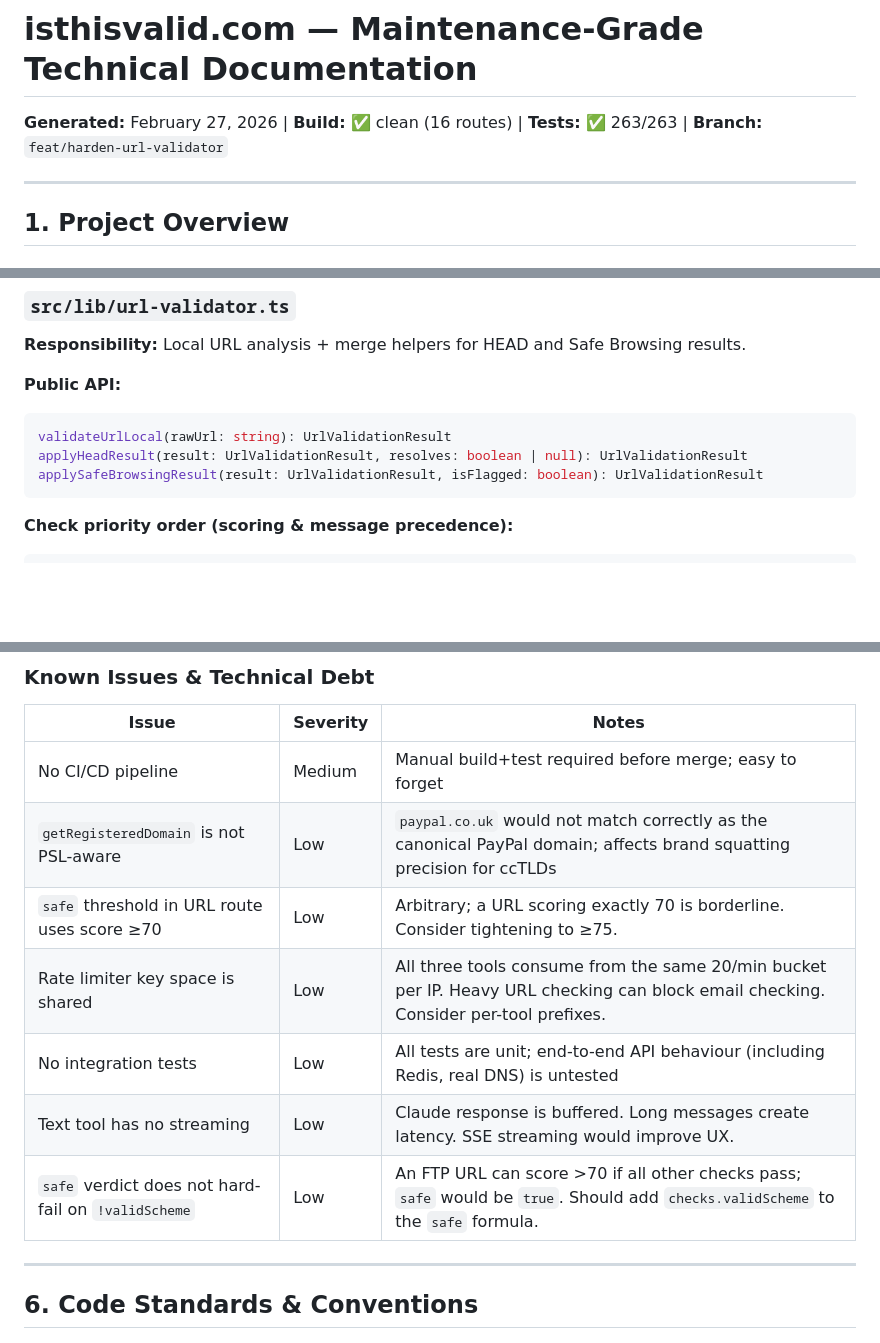
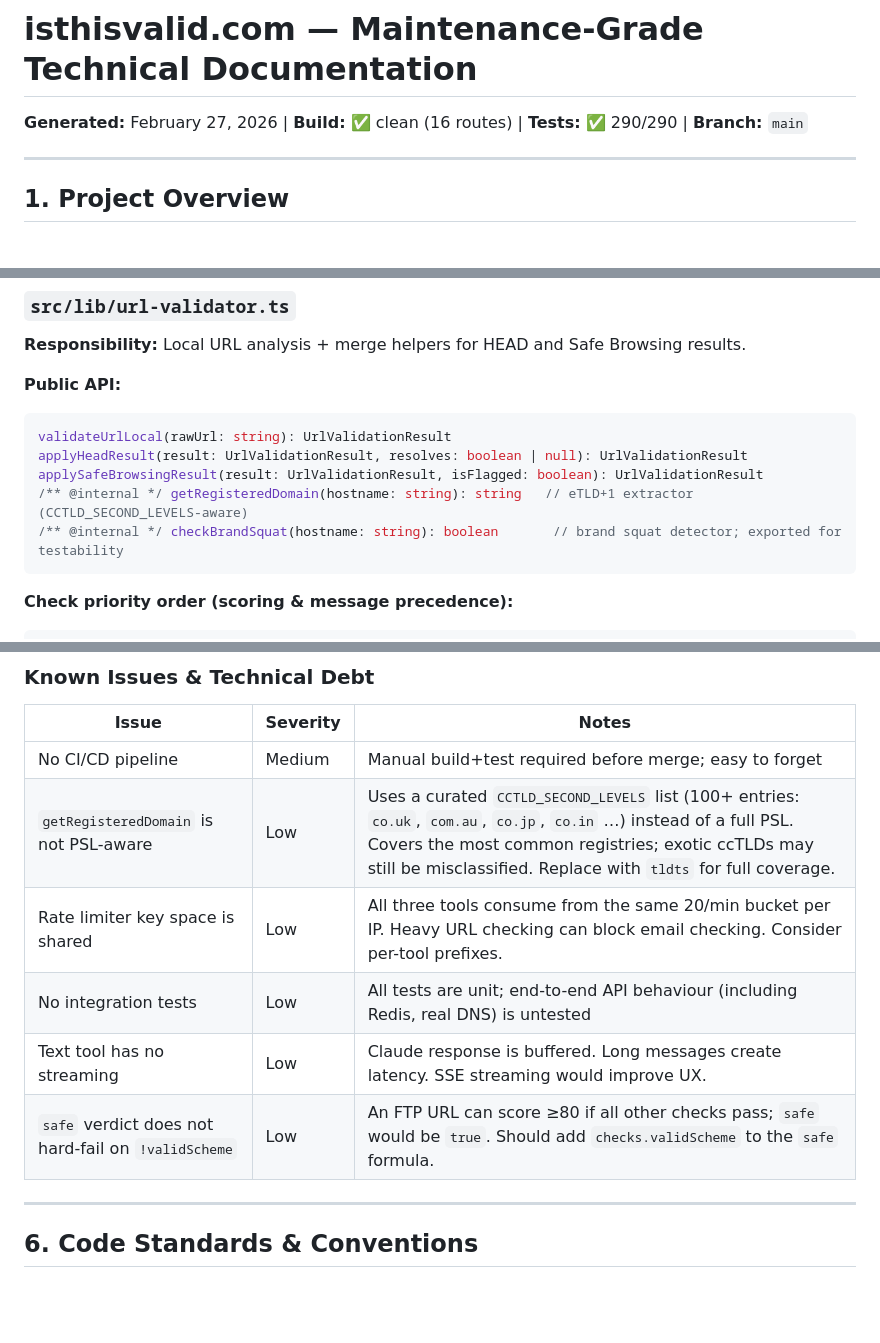
Before and after one commit to msywensky/isthisvalid, a Markdown page: DEVELOPER_GUIDE.md, 3 parts joined by grey strips. GitHub-like rendering; blank space fills up the shorter version.

````diff
--- a/DEVELOPER_GUIDE.md
+++ b/DEVELOPER_GUIDE.md
@@ -1,6 +1,6 @@
 # isthisvalid.com — Maintenance-Grade Technical Documentation
 
-**Generated:** February 27, 2026 | **Build:** ✅ clean (16 routes) | **Tests:** ✅ 263/263 | **Branch:** `feat/harden-url-validator`
+**Generated:** February 27, 2026 | **Build:** ✅ clean (16 routes) | **Tests:** ✅ 290/290 | **Branch:** `main`
 
 ---
 
@@ -321,6 +325,8 @@ If `smtp.deliverable === true` short-circuits, `validTld` must still be checked
 validateUrlLocal(rawUrl: string): UrlValidationResult
 applyHeadResult(result: UrlValidationResult, resolves: boolean | null): UrlValidationResult
 applySafeBrowsingResult(result: UrlValidationResult, isFlagged: boolean): UrlValidationResult
+/** @internal */ getRegisteredDomain(hostname: string): string   // eTLD+1 extractor (CCTLD_SECOND_LEVELS-aware)
+/** @internal */ checkBrandSquat(hostname: string): boolean       // brand squat detector; exported for testability
 ```
 
 **Check priority order (scoring & message precedence):**
@@ -568,12 +574,11 @@ feat/* branches → Vercel preview URLs (auto-generated)
 | Issue                                               | Severity | Notes                                                                                                                                |
 | --------------------------------------------------- | -------- | ------------------------------------------------------------------------------------------------------------------------------------ |
 | No CI/CD pipeline                                   | Medium   | Manual build+test required before merge; easy to forget                                                                              |
-| `getRegisteredDomain` is not PSL-aware              | Low      | `paypal.co.uk` would not match correctly as the canonical PayPal domain; affects brand squatting precision for ccTLDs                |
-| `safe` threshold in URL route uses score ≥70        | Low      | Arbitrary; a URL scoring exactly 70 is borderline. Consider tightening to ≥75.                                                       |
+| `getRegisteredDomain` is not PSL-aware              | Low      | Uses a curated `CCTLD_SECOND_LEVELS` list (100+ entries: `co.uk`, `com.au`, `co.jp`, `co.in` …) instead of a full PSL. Covers the most common registries; exotic ccTLDs may still be misclassified. Replace with `tldts` for full coverage. |
 | Rate limiter key space is shared                    | Low      | All three tools consume from the same 20/min bucket per IP. Heavy URL checking can block email checking. Consider per-tool prefixes. |
 | No integration tests                                | Low      | All tests are unit; end-to-end API behaviour (including Redis, real DNS) is untested                                                 |
 | Text tool has no streaming                          | Low      | Claude response is buffered. Long messages create latency. SSE streaming would improve UX.                                           |
-| `safe` verdict does not hard-fail on `!validScheme` | Low      | An FTP URL can score >70 if all other checks pass; `safe` would be `true`. Should add `checks.validScheme` to the `safe` formula.    |
+| `safe` verdict does not hard-fail on `!validScheme` | Low      | An FTP URL can score ≥80 if all other checks pass; `safe` would be `true`. Should add `checks.validScheme` to the `safe` formula.    |
 
 ---
 
````
Also changed, not shown: other parts of DEVELOPER_GUIDE.md (+6 -3 lines), ARCHITECTURE.md (+15 -3 lines).
